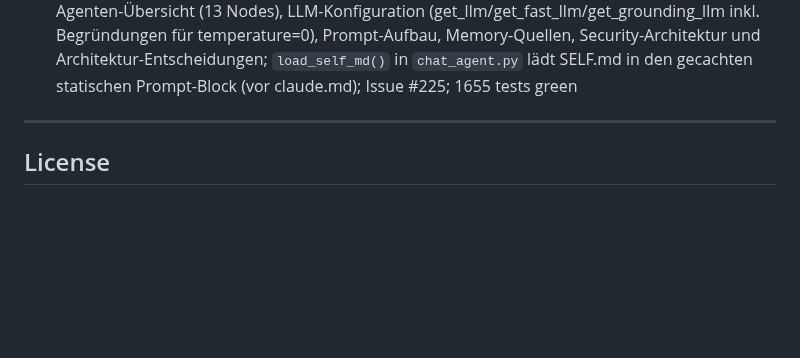
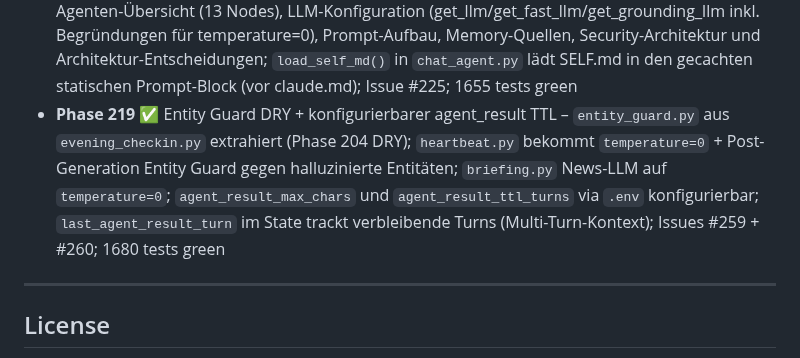
Before and after one commit to fabiomorena/FabBot, a Markdown page: README.md, the part around the change. Drawn GitHub-style; blank space fills up the shorter version.

```diff
--- a/README.md
+++ b/README.md
@@ -396,6 +396,7 @@ tail -f ~/.fabbot/fabbot.log      # live log
 - **Phase 216** ✅ Context-Window: Anchor-Messages + Inline-Komprimierung – `_apply_context_window()` ersetzt einfaches `[-N:]`-Slicing; erste Nachricht (Gesprächsthema) bleibt immer erhalten (#231); Overflow-Messages zwischen Anchor und Recent werden per Haiku zu kompakter SystemMessage komprimiert (#232); Timeout/LLM-Fehler-Fallback auf Rohtext; Issues #231 + #232; 1630 tests green
 - **Phase 217** ✅ Config-Cleanup: langchain_api_key als SecretStr + Media-Limits konfigurierbar – `langchain_api_key` auf `SecretStr` migriert (letztes verbleibendes str-Key-Feld nach Phase 198); 5 Magic-Number-Konstanten (`_IMAGE_MAX_PX/BYTES`, `_PDF_MAX_BYTES/CHARS`, `_AUDIO_MAX_BYTES`) aus `bot/bot.py` und `vision_agent.py` in `agent/config.py` zentralisiert und via `.env` konfigurierbar; `telemetry.py` auf `.get_secret_value()` umgestellt; `.env.example` um Media-Limits-Sektion erweitert; Issues #208 + #209; 1648 tests green
 - **Phase 218** ✅ Self-Knowledge: Bot kennt seine eigene Architektur – `SELF.md` im Projektroot mit Agenten-Übersicht (13 Nodes), LLM-Konfiguration (get_llm/get_fast_llm/get_grounding_llm inkl. Begründungen für temperature=0), Prompt-Aufbau, Memory-Quellen, Security-Architektur und Architektur-Entscheidungen; `load_self_md()` in `chat_agent.py` lädt SELF.md in den gecachten statischen Prompt-Block (vor claude.md); Issue #225; 1655 tests green
+- **Phase 219** ✅ Entity Guard DRY + konfigurierbarer agent_result TTL – `entity_guard.py` aus `evening_checkin.py` extrahiert (Phase 204 DRY); `heartbeat.py` bekommt `temperature=0` + Post-Generation Entity Guard gegen halluzinierte Entitäten; `briefing.py` News-LLM auf `temperature=0`; `agent_result_max_chars` und `agent_result_ttl_turns` via `.env` konfigurierbar; `last_agent_result_turn` im State trackt verbleibende Turns (Multi-Turn-Kontext); Issues #259 + #260; 1680 tests green
 
 ---
 
```
Also changed, not shown: SELF.md (+3 -3 lines).
